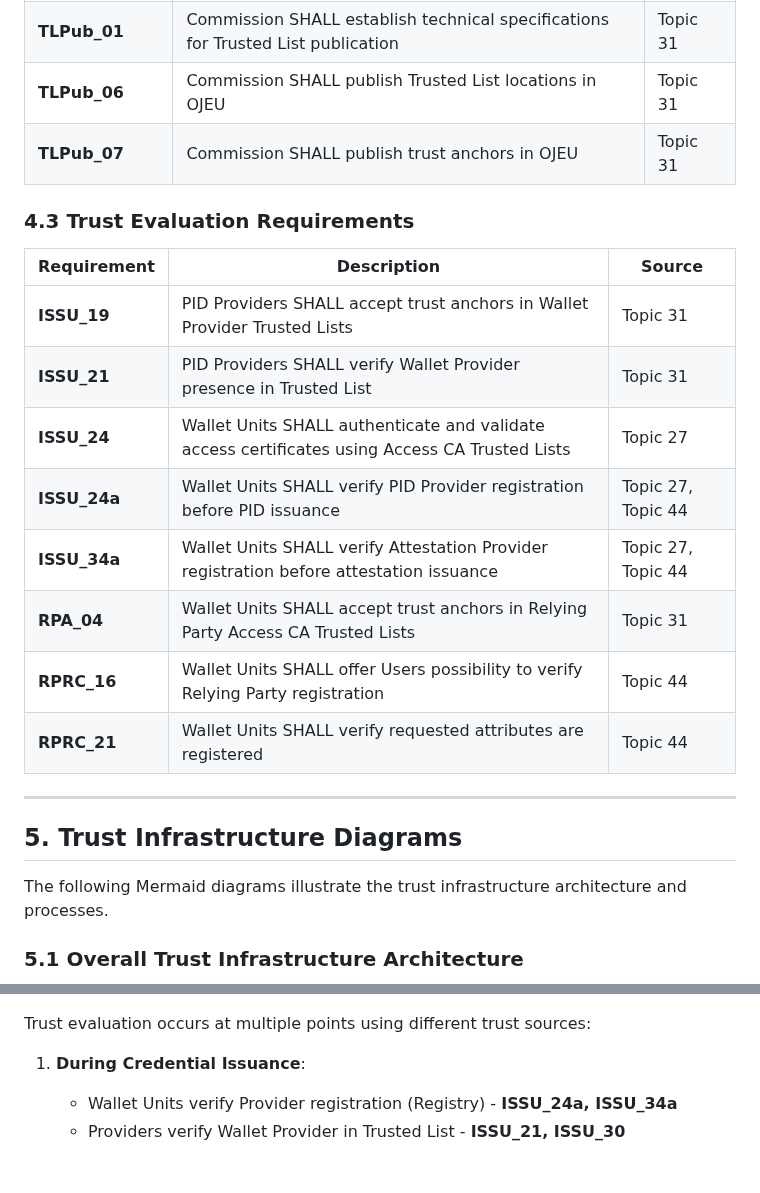
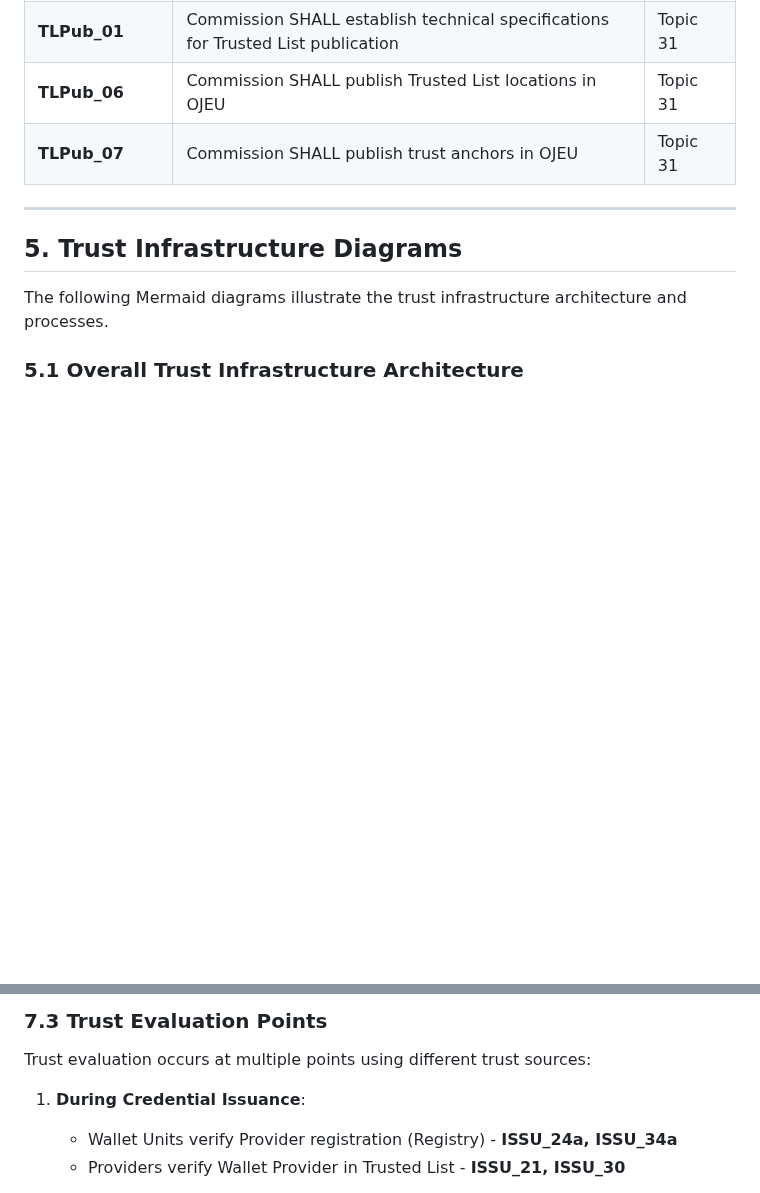
Before and after one commit to webuild-consortium/wp4-trust-group, a Markdown page: task2-trust-framework/trust-infrastructure-schema.md, 2 parts joined by grey strips. Drawn GitHub-style; blank space fills up the shorter version.

```diff
--- a/task2-trust-framework/trust-infrastructure-schema.md
+++ b/task2-trust-framework/trust-infrastructure-schema.md
@@ -159,19 +159,6 @@ Per ETSI TS 119 612 clause D.5, the Commission maintains a List of Trusted Lists
 | **TLPub_06** | Commission SHALL publish Trusted List locations in OJEU | Topic 31 |
 | **TLPub_07** | Commission SHALL publish trust anchors in OJEU | Topic 31 |
 
-### 4.3 Trust Evaluation Requirements
-
-| Requirement | Description | Source |
-|------------|-------------|--------|
-| **ISSU_19** | PID Providers SHALL accept trust anchors in Wallet Provider Trusted Lists | Topic 31 |
-| **ISSU_21** | PID Providers SHALL verify Wallet Provider presence in Trusted List | Topic 31 |
-| **ISSU_24** | Wallet Units SHALL authenticate and validate access certificates using Access CA Trusted Lists | Topic 27 |
-| **ISSU_24a** | Wallet Units SHALL verify PID Provider registration before PID issuance | Topic 27, Topic 44 |
-| **ISSU_34a** | Wallet Units SHALL verify Attestation Provider registration before attestation issuance | Topic 27, Topic 44 |
-| **RPA_04** | Wallet Units SHALL accept trust anchors in Relying Party Access CA Trusted Lists | Topic 31 |
-| **RPRC_16** | Wallet Units SHALL offer Users possibility to verify Relying Party registration | Topic 44 |
-| **RPRC_21** | Wallet Units SHALL verify requested attributes are registered | Topic 44 |
-
 ---
 
 ## 5. Trust Infrastructure Diagrams
@@ -517,3 +576,4 @@ graph TB
+### 7.3 Trust Evaluation Points
 
 Trust evaluation occurs at multiple points using different trust sources:
 
```
Also changed, not shown: other parts of task2-trust-framework/trust-infrastructure-schema.md (+81 -9 lines).
